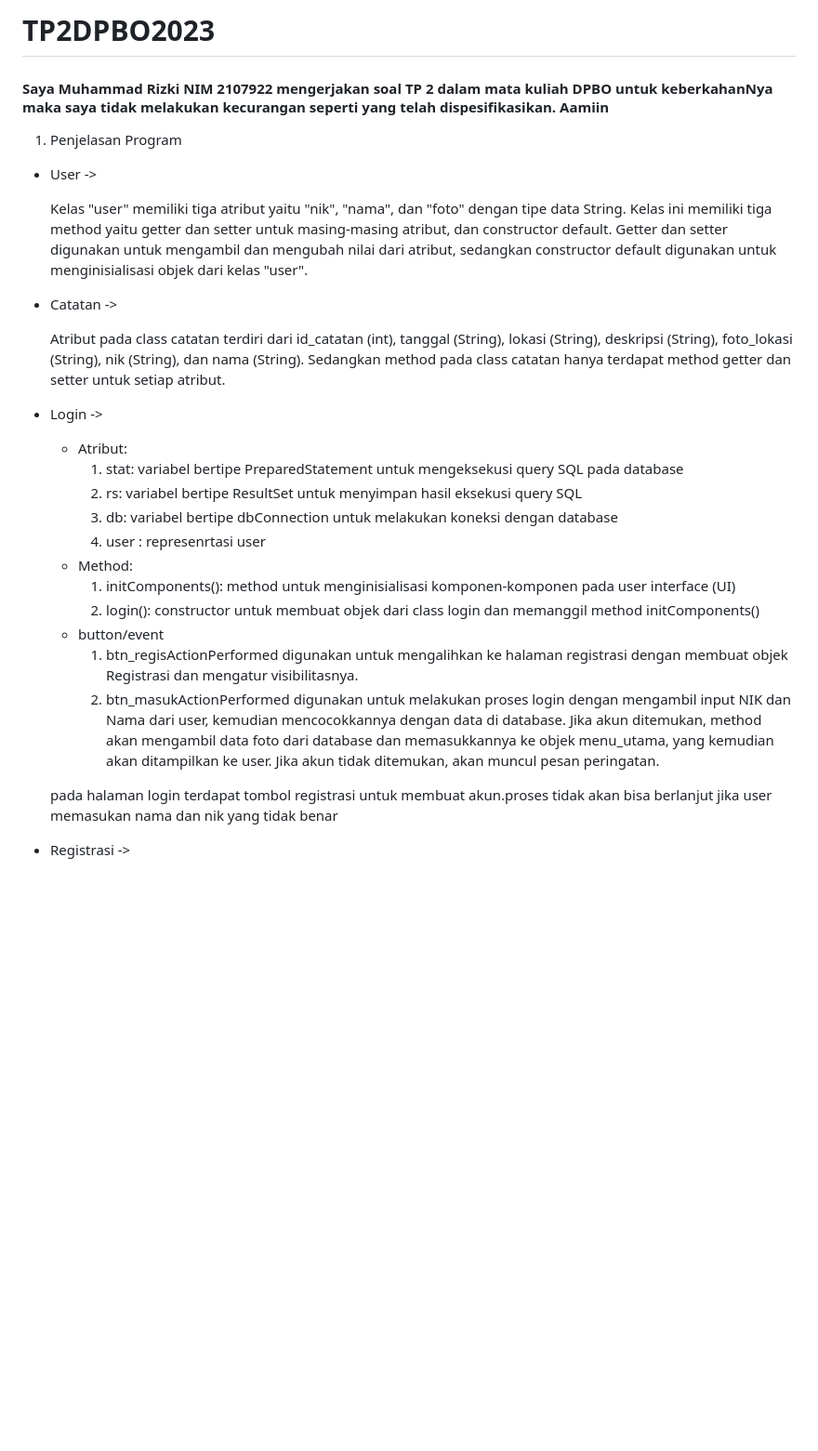
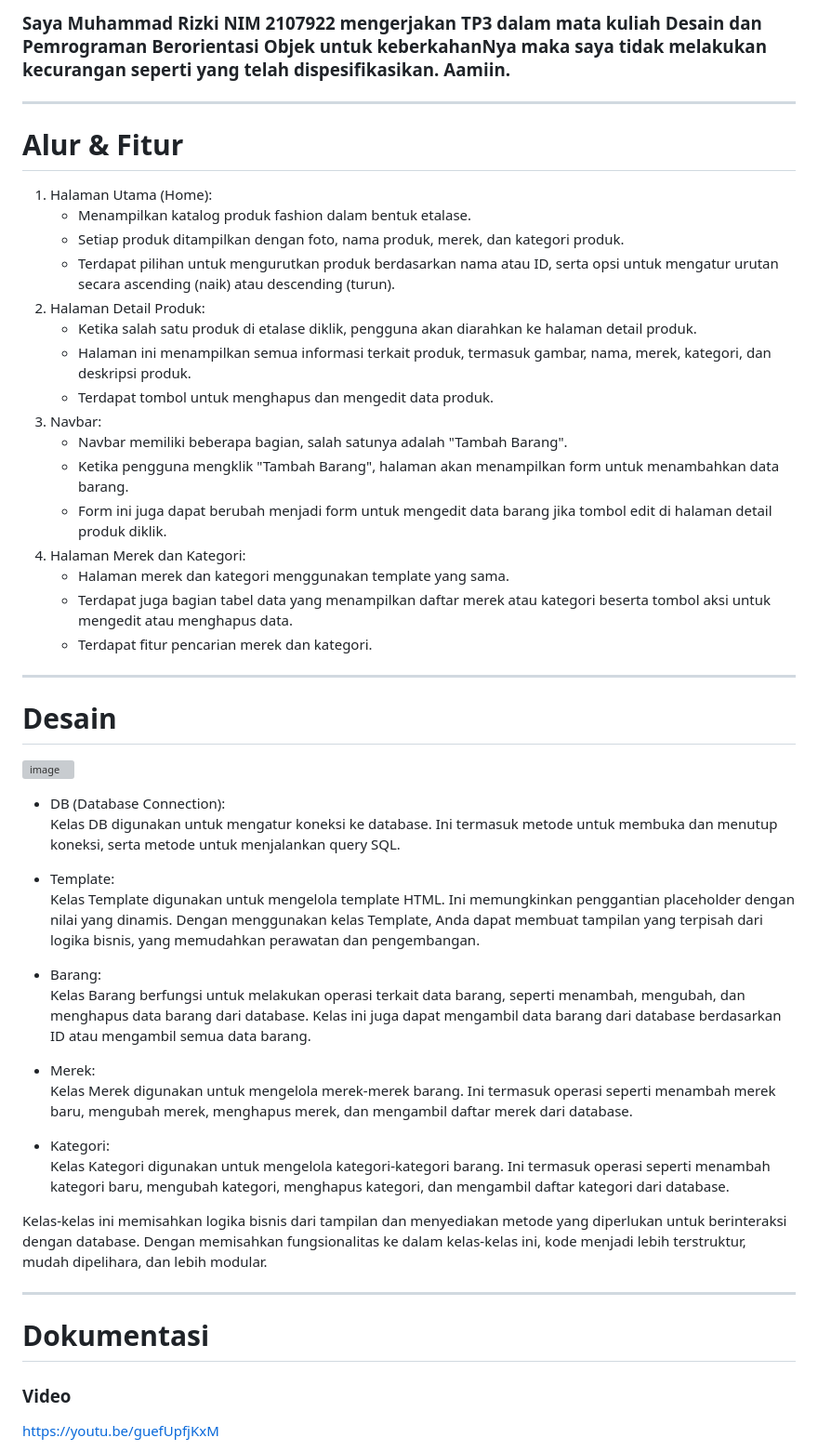
Before and after one commit to MuhammadRizki8/TP3DPBO2023, a Markdown page: README.md, the part around the change printed below. Shown: that part at 93% size. Drawn GitHub-style; blank space fills up the shorter version; grey boxes are pictures that could not be loaded.

```diff
--- a/README.md
+++ b/README.md
@@ -1,29 +1,45 @@
-# TP2DPBO2023
-#### Saya Muhammad Rizki NIM 2107922 mengerjakan soal TP 2 dalam mata kuliah DPBO untuk keberkahanNya maka saya tidak melakukan kecurangan seperti yang telah dispesifikasikan. Aamiin
+### Saya Muhammad Rizki NIM 2107922 mengerjakan TP3 dalam mata kuliah Desain dan Pemrograman Berorientasi Objek untuk keberkahanNya maka saya tidak melakukan kecurangan seperti yang telah dispesifikasikan. Aamiin.
+-----------------------------------------------------------------------------------
+# Alur & Fitur
+1. Halaman Utama (Home):
+    * Menampilkan katalog produk fashion dalam bentuk etalase.
+    * Setiap produk ditampilkan dengan foto, nama produk, merek, dan kategori produk.
+    * Terdapat pilihan untuk mengurutkan produk berdasarkan nama atau ID, serta opsi untuk mengatur urutan secara ascending (naik) atau descending (turun).
+2. Halaman Detail Produk:
+    * Ketika salah satu produk di etalase diklik, pengguna akan diarahkan ke halaman detail produk.
+    * Halaman ini menampilkan semua informasi terkait produk, termasuk gambar, nama, merek, kategori, dan deskripsi produk.
+    * Terdapat tombol untuk menghapus dan mengedit data produk.
+3. Navbar:
+    * Navbar memiliki beberapa bagian, salah satunya adalah "Tambah Barang".
+    * Ketika pengguna mengklik "Tambah Barang", halaman akan menampilkan form untuk menambahkan data barang.
+    * Form ini juga dapat berubah menjadi form untuk mengedit data barang jika tombol edit di halaman detail produk diklik.
+4. Halaman Merek dan Kategori:
+    * Halaman merek dan kategori menggunakan template yang sama.
+    * Terdapat juga bagian tabel data yang menampilkan daftar merek atau kategori beserta tombol aksi untuk mengedit atau menghapus data.
+    * Terdapat fitur pencarian merek dan kategori.
 
-1. Penjelasan Program
-- User ->
+-----------------------------------------------------------------------------------
+# Desain
+![image](https://github.com/MuhammadRizki8/TP3DPBO2023/assets/100481579/ba2b8228-f689-4c6e-a960-6d711b09c438)
+- DB (Database Connection):<br />
+Kelas DB digunakan untuk mengatur koneksi ke database. Ini termasuk metode untuk membuka dan menutup koneksi, serta metode untuk menjalankan query SQL.
 
-  Kelas "user" memiliki tiga atribut yaitu "nik", "nama", dan "foto" dengan tipe data String. Kelas ini memiliki tiga method yaitu getter dan setter untuk masing-masing atribut, dan constructor default. Getter dan setter digunakan untuk mengambil dan mengubah nilai dari atribut, sedangkan constructor default digunakan untuk menginisialisasi objek dari kelas "user".
-- Catatan ->
+- Template:<br />
+Kelas Template digunakan untuk mengelola template HTML. Ini memungkinkan penggantian placeholder dengan nilai yang dinamis. Dengan menggunakan kelas Template, Anda dapat membuat tampilan yang terpisah dari logika bisnis, yang memudahkan perawatan dan pengembangan.
 
-  Atribut pada class catatan terdiri dari id_catatan (int), tanggal (String), lokasi (String), deskripsi (String), foto_lokasi (String), nik (String), dan nama (String). Sedangkan method pada class catatan hanya terdapat method getter dan setter untuk setiap atribut.
-- Login ->
+- Barang:<br />
+Kelas Barang berfungsi untuk melakukan operasi terkait data barang, seperti menambah, mengubah, dan menghapus data barang dari database. Kelas ini juga dapat mengambil data barang dari database berdasarkan ID atau mengambil semua data barang.
 
-  - Atribut:
-    1) stat: variabel bertipe PreparedStatement untuk mengeksekusi query SQL pada database
-    2) rs: variabel bertipe ResultSet untuk menyimpan hasil eksekusi query SQL
-    3) db: variabel bertipe dbConnection untuk melakukan koneksi dengan database
-    4) user : represenrtasi user
-  - Method:
-    1) initComponents(): method untuk menginisialisasi komponen-komponen pada user interface (UI)
-    2) login(): constructor untuk membuat objek dari class login dan memanggil method initComponents()
-  - button/event
-    1) btn_regisActionPerformed digunakan untuk mengalihkan ke halaman registrasi dengan membuat objek Registrasi dan mengatur visibilitasnya.
-    2) btn_masukActionPerformed digunakan untuk melakukan proses login dengan mengambil input NIK dan Nama dari user, kemudian mencocokkannya dengan data di database. Jika akun ditemukan, method akan mengambil data foto dari database dan memasukkannya ke objek menu_utama, yang kemudian akan ditampilkan ke user. Jika akun tidak ditemukan, akan muncul pesan peringatan.
+- Merek:<br />
+Kelas Merek digunakan untuk mengelola merek-merek barang. Ini termasuk operasi seperti menambah merek baru, mengubah merek, menghapus merek, dan mengambil daftar merek dari database.
 
+- Kategori:<br />
+Kelas Kategori digunakan untuk mengelola kategori-kategori barang. Ini termasuk operasi seperti menambah kategori baru, mengubah kategori, menghapus kategori, dan mengambil daftar kategori dari database.<br />
 
-  pada halaman login terdapat tombol registrasi untuk membuat akun.proses tidak akan bisa berlanjut jika user memasukan nama dan nik yang tidak benar
+Kelas-kelas ini memisahkan logika bisnis dari tampilan dan menyediakan metode yang diperlukan untuk berinteraksi dengan database. Dengan memisahkan fungsionalitas ke dalam kelas-kelas ini, kode menjadi lebih terstruktur, mudah dipelihara, dan lebih modular.
 
-- Registrasi ->
+-----------------------------------------------------------------------------------
+# Dokumentasi
+### Video
+https://youtu.be/guefUpfjKxM
 
```
Also changed, not shown: other parts of README.md (+4 -91 lines).
